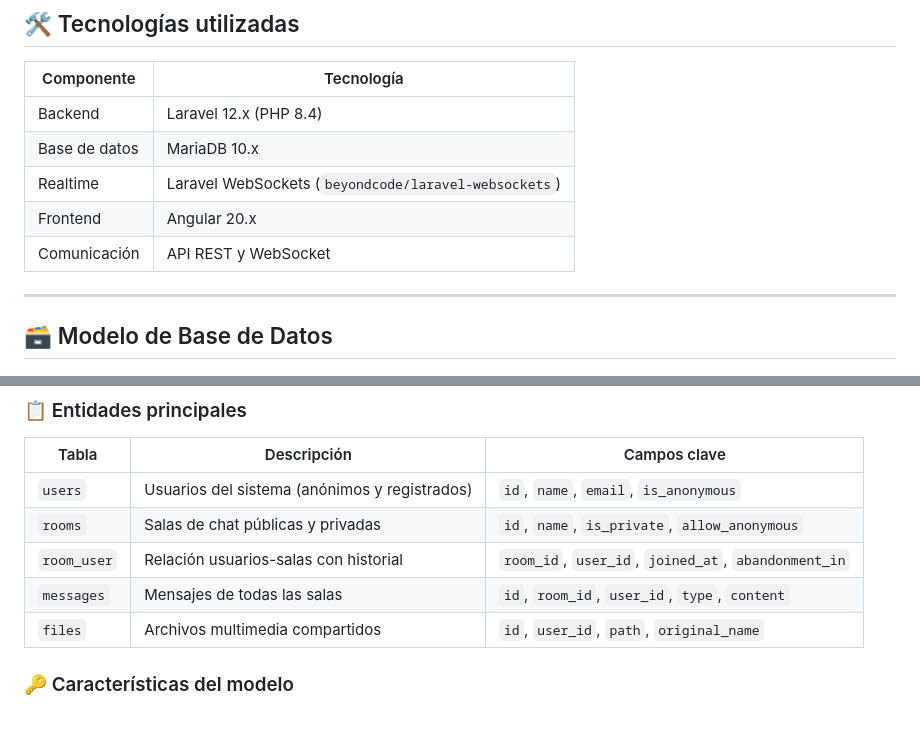
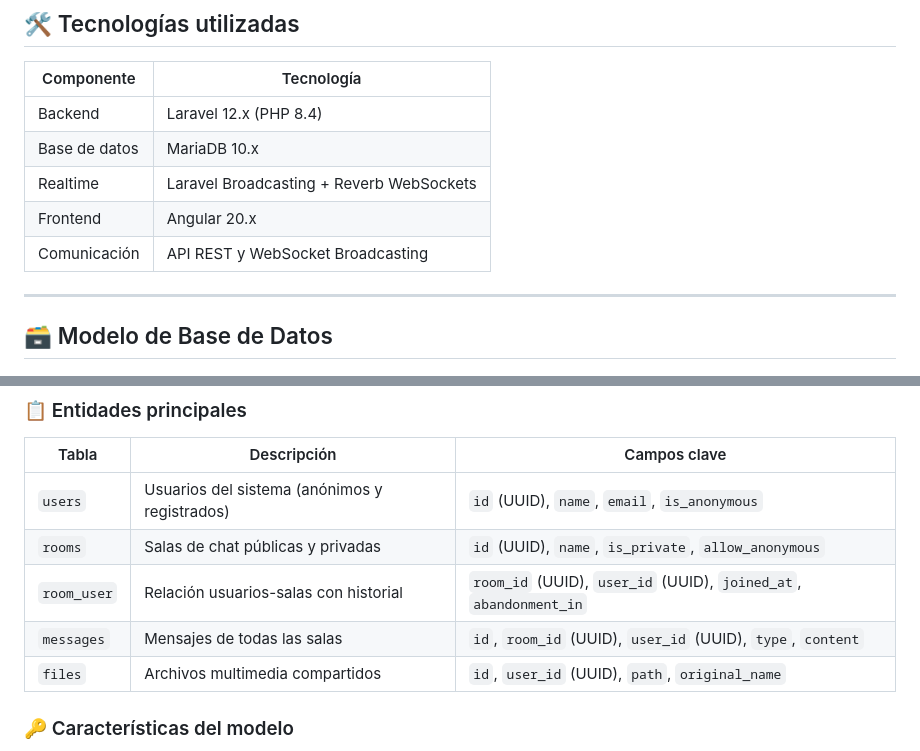
Before and after one commit to jhoel0521/Chat-App, a Markdown page: README.md, 2 parts joined by grey strips. Drawn GitHub-style; blank space fills up the shorter version.

Commit message:
Actualizar README.md: corregir detalles sobre tecnologías utilizadas y mejorar la descripción del modelo de base de datos

```diff
--- a/README.md
+++ b/README.md
@@ -25,9 +25,9 @@ Esta aplicación es una plataforma de **chat en tiempo real** desarrollada como
 | ------------- | ---------------------------------------------------- |
 | Backend       | Laravel 12.x (PHP 8.4)                               |
 | Base de datos | MariaDB 10.x                                         |
-| Realtime      | Laravel WebSockets (`beyondcode/laravel-websockets`) |
+| Realtime      | Laravel Broadcasting + Reverb WebSockets            |
 | Frontend      | Angular 20.x                                         |
-| Comunicación  | API REST y WebSocket                                 |
+| Comunicación  | API REST y WebSocket Broadcasting                   |
 
 ---
 
@@ -43,11 +43,11 @@ El sistema utiliza un modelo relacional optimizado para manejar salas de chat en
 
 | Tabla | Descripción | Campos clave |
 |-------|-------------|--------------|
-| `users` | Usuarios del sistema (anónimos y registrados) | `id`, `name`, `email`, `is_anonymous` |
-| `rooms` | Salas de chat públicas y privadas | `id`, `name`, `is_private`, `allow_anonymous` |
-| `room_user` | Relación usuarios-salas con historial | `room_id`, `user_id`, `joined_at`, `abandonment_in` |
-| `messages` | Mensajes de todas las salas | `id`, `room_id`, `user_id`, `type`, `content` |
-| `files` | Archivos multimedia compartidos | `id`, `user_id`, `path`, `original_name` |
+| `users` | Usuarios del sistema (anónimos y registrados) | `id` (UUID), `name`, `email`, `is_anonymous` |
+| `rooms` | Salas de chat públicas y privadas | `id` (UUID), `name`, `is_private`, `allow_anonymous` |
+| `room_user` | Relación usuarios-salas con historial | `room_id` (UUID), `user_id` (UUID), `joined_at`, `abandonment_in` |
+| `messages` | Mensajes de todas las salas | `id`, `room_id` (UUID), `user_id` (UUID), `type`, `content` |
+| `files` | Archivos multimedia compartidos | `id`, `user_id` (UUID), `path`, `original_name` |
 
 ### 🔑 Características del modelo
 
```
